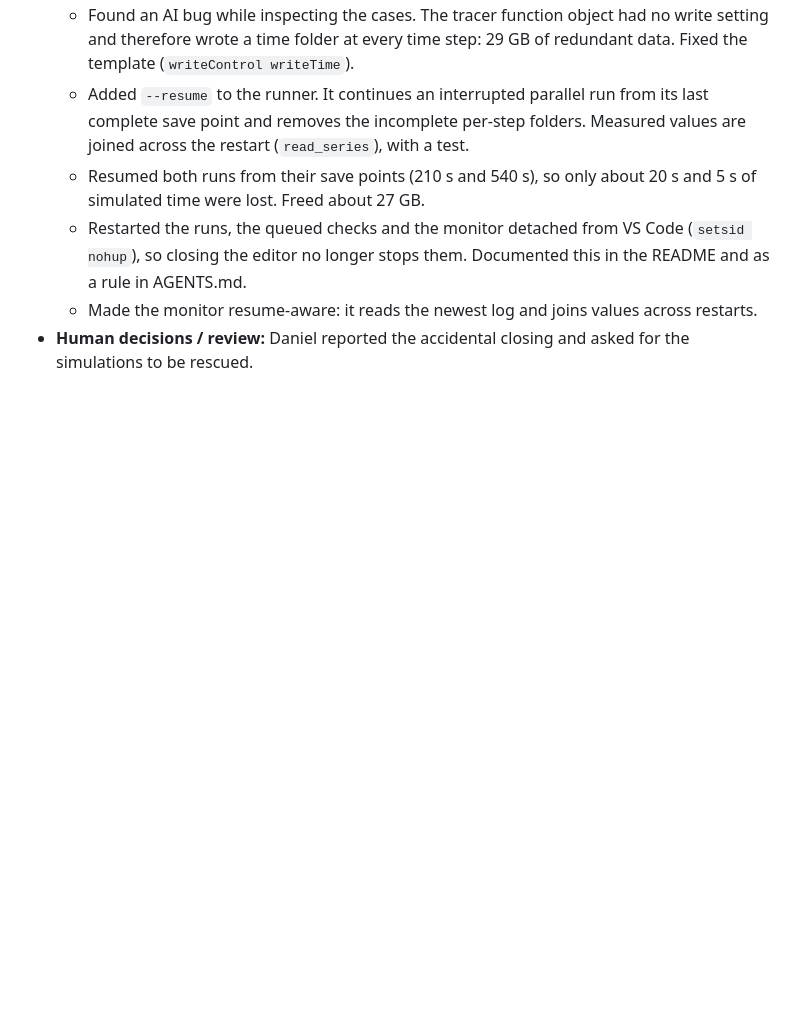
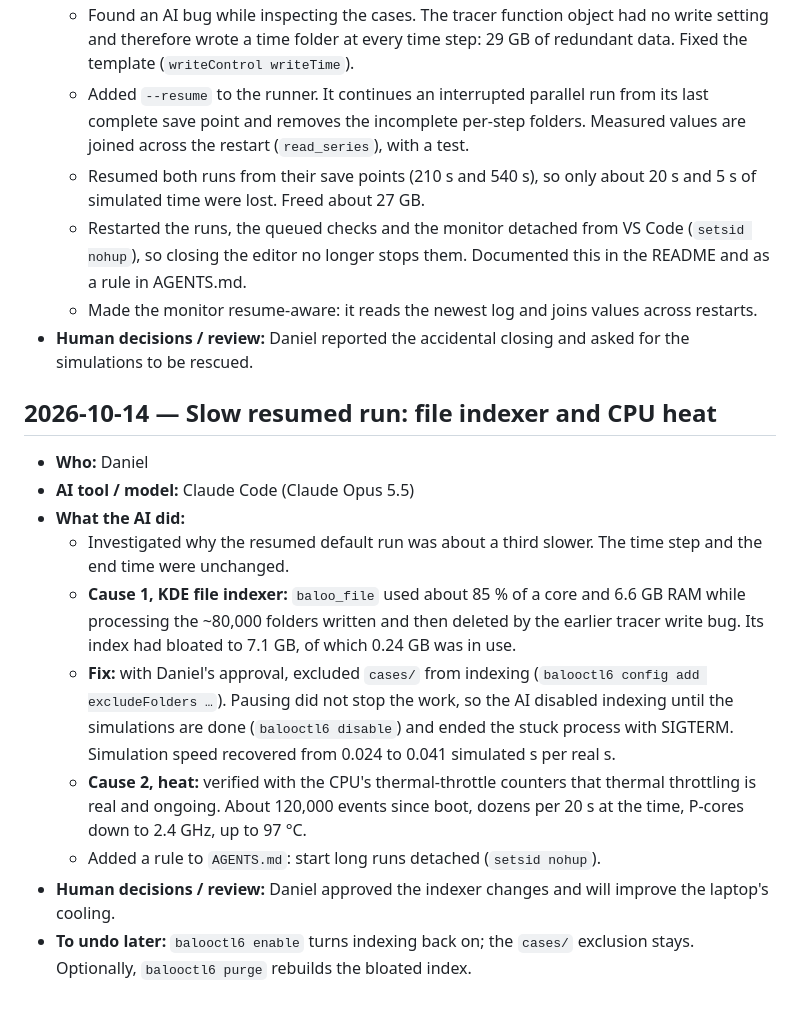
Before and after one commit to jvnvic/stosslueften, a Markdown page: log.md, the part around the change. Drawn GitHub-style; blank space fills up the shorter version.

Commit message:
log.md: slow resumed run (file indexer, CPU heat)
Co-Authored-By: Claude Opus 5.5 (1M context) <noreply@anthropic.com>

```diff
--- a/log.md
+++ b/log.md
@@ -177,3 +177,15 @@ Template:
   - Restarted the runs, the queued checks and the monitor detached from VS Code (`setsid nohup`), so closing the editor no longer stops them. Documented this in the README and as a rule in AGENTS.md.
   - Made the monitor resume-aware: it reads the newest log and joins values across restarts.
 - **Human decisions / review:** Daniel reported the accidental closing and asked for the simulations to be rescued.
+
+## 2026-10-14 — Slow resumed run: file indexer and CPU heat
+- **Who:** Daniel
+- **AI tool / model:** Claude Code (Claude Opus 5.5)
+- **What the AI did:**
+  - Investigated why the resumed default run was about a third slower. The time step and the end time were unchanged.
+  - **Cause 1, KDE file indexer:** `baloo_file` used about 85 % of a core and 6.6 GB RAM while processing the ~80,000 folders written and then deleted by the earlier tracer write bug. Its index had bloated to 7.1 GB, of which 0.24 GB was in use.
+  - **Fix:** with Daniel's approval, excluded `cases/` from indexing (`balooctl6 config add excludeFolders …`). Pausing did not stop the work, so the AI disabled indexing until the simulations are done (`balooctl6 disable`) and ended the stuck process with SIGTERM. Simulation speed recovered from 0.024 to 0.041 simulated s per real s.
+  - **Cause 2, heat:** verified with the CPU's thermal-throttle counters that thermal throttling is real and ongoing. About 120,000 events since boot, dozens per 20 s at the time, P-cores down to 2.4 GHz, up to 97 °C.
+  - Added a rule to `AGENTS.md`: start long runs detached (`setsid nohup`).
+- **Human decisions / review:** Daniel approved the indexer changes and will improve the laptop's cooling.
+- **To undo later:** `balooctl6 enable` turns indexing back on; the `cases/` exclusion stays. Optionally, `balooctl6 purge` rebuilds the bloated index.
```
